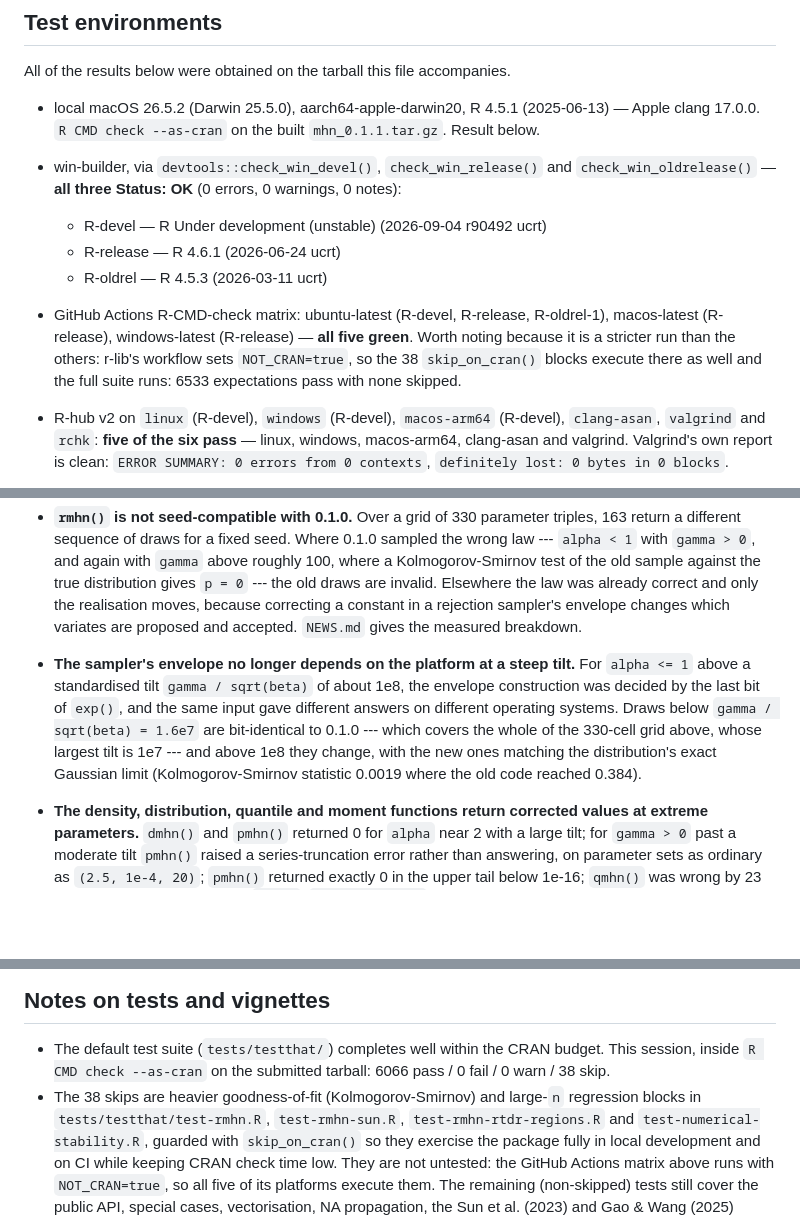
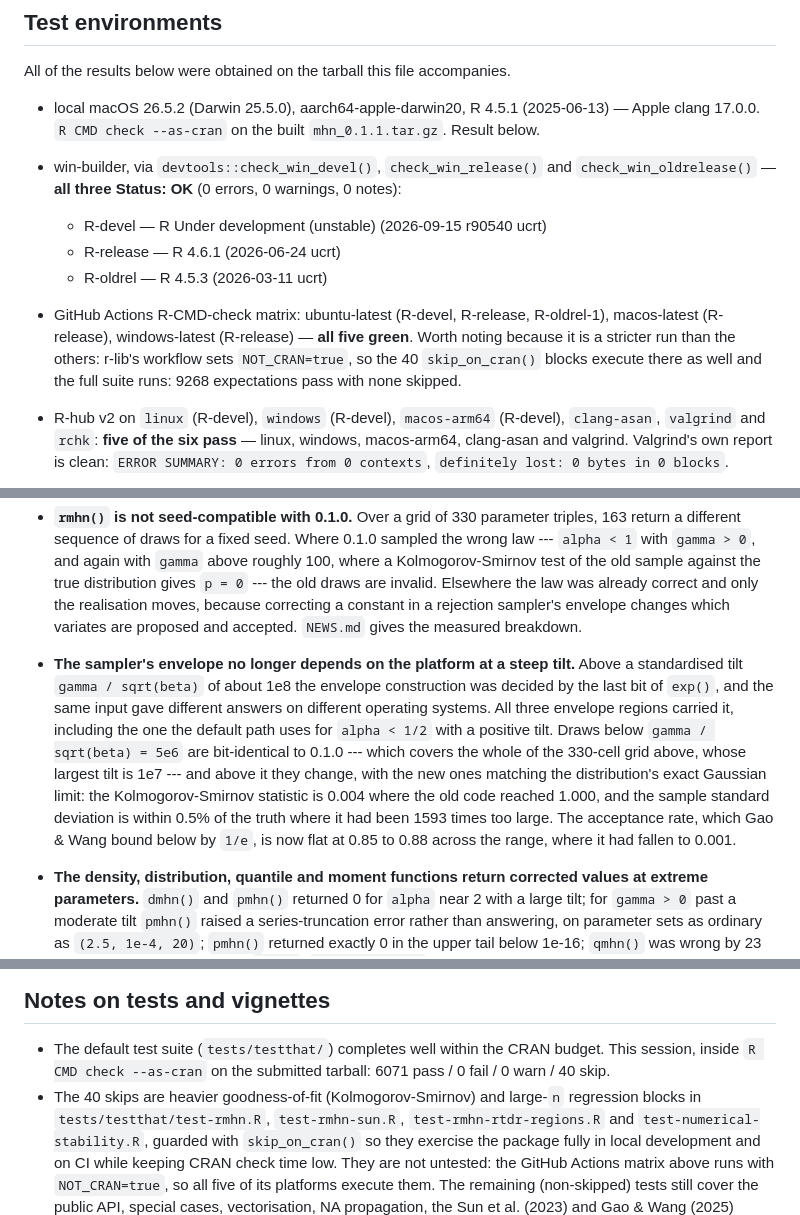
Before and after one commit to t-momozaki/mhn, a Markdown page: cran-comments.md, 3 parts joined by grey strips. GitHub-like rendering; blank space fills up the shorter version.

Commit message:
Record the checks this tarball returned, with regions A and D in them
win-builder is Status: OK with no notes on R-devel r90540, R 4.6.1 and R 4.5.3.
The check matrix is green on all five platforms and runs 9268 expectations with
none skipped.  R-hub passes five of six; rchk is the Rcpp Shield<T> false
positive it has always been, with zero mhn-side findings.

```diff
--- a/cran-comments.md
+++ b/cran-comments.md
@@ -20,15 +20,15 @@ All of the results below were obtained on the tarball this file accompanies.
 * win-builder, via `devtools::check_win_devel()`, `check_win_release()` and
   `check_win_oldrelease()` — **all three Status: OK** (0 errors, 0 warnings,
   0 notes):
-    * R-devel   — R Under development (unstable) (2026-09-04 r90492 ucrt)
+    * R-devel   — R Under development (unstable) (2026-09-15 r90540 ucrt)
     * R-release — R 4.6.1 (2026-06-24 ucrt)
     * R-oldrel  — R 4.5.3 (2026-03-11 ucrt)
 
 * GitHub Actions R-CMD-check matrix: ubuntu-latest (R-devel, R-release,
   R-oldrel-1), macos-latest (R-release), windows-latest (R-release) — **all
   five green**. Worth noting because it is a stricter run than the others:
-  r-lib's workflow sets `NOT_CRAN=true`, so the 38 `skip_on_cran()` blocks
-  execute there as well and the full suite runs: 6533 expectations pass with
+  r-lib's workflow sets `NOT_CRAN=true`, so the 40 `skip_on_cran()` blocks
+  execute there as well and the full suite runs: 9268 expectations pass with
   none skipped.
 
 * R-hub v2 on `linux` (R-devel), `windows` (R-devel), `macos-arm64` (R-devel),
@@ -94,13 +94,18 @@ what a reviewer or user would notice.
   are proposed and accepted. `NEWS.md` gives the measured breakdown.
 
 * **The sampler's envelope no longer depends on the platform at a steep tilt.**
-  For `alpha <= 1` above a standardised tilt `gamma / sqrt(beta)` of about 1e8,
-  the envelope construction was decided by the last bit of `exp()`, and the
-  same input gave different answers on different operating systems. Draws below
-  `gamma / sqrt(beta) = 1.6e7` are bit-identical to 0.1.0 --- which covers the
-  whole of the 330-cell grid above, whose largest tilt is 1e7 --- and above 1e8
-  they change, with the new ones matching the distribution's exact Gaussian
-  limit (Kolmogorov-Smirnov statistic 0.0019 where the old code reached 0.384).
+  Above a standardised tilt `gamma / sqrt(beta)` of about 1e8 the envelope
+  construction was decided by the last bit of `exp()`, and the same input gave
+  different answers on different operating systems. All three envelope regions
+  carried it, including the one the default path uses for `alpha < 1/2` with a
+  positive tilt. Draws below `gamma / sqrt(beta) = 5e6` are bit-identical to
+  0.1.0 --- which covers the whole of the 330-cell grid above, whose largest
+  tilt is 1e7 --- and above it they change, with the new ones matching the
+  distribution's exact Gaussian limit: the Kolmogorov-Smirnov statistic is
+  0.004 where the old code reached 1.000, and the sample standard deviation is
+  within 0.5% of the truth where it had been 1593 times too large. The
+  acceptance rate, which Gao & Wang bound below by `1/e`, is now flat at 0.85
+  to 0.88 across the range, where it had fallen to 0.001.
 
 * **The density, distribution, quantile and moment functions return corrected
   values at extreme parameters.** `dmhn()` and `pmhn()` returned 0 for `alpha`
@@ -146,8 +151,8 @@ downstream CRAN package.
 
 * The default test suite (`tests/testthat/`) completes well within the CRAN
   budget. This session, inside `R CMD check --as-cran` on the submitted
-  tarball: 6066 pass / 0 fail / 0 warn / 38 skip.
-* The 38 skips are heavier goodness-of-fit (Kolmogorov-Smirnov) and
+  tarball: 6071 pass / 0 fail / 0 warn / 40 skip.
+* The 40 skips are heavier goodness-of-fit (Kolmogorov-Smirnov) and
   large-`n` regression blocks in `tests/testthat/test-rmhn.R`,
   `test-rmhn-sun.R`, `test-rmhn-rtdr-regions.R` and
   `test-numerical-stability.R`, guarded with `skip_on_cran()` so they
```
Also changed, not shown: other parts of cran-comments.md (+3 -3 lines).
